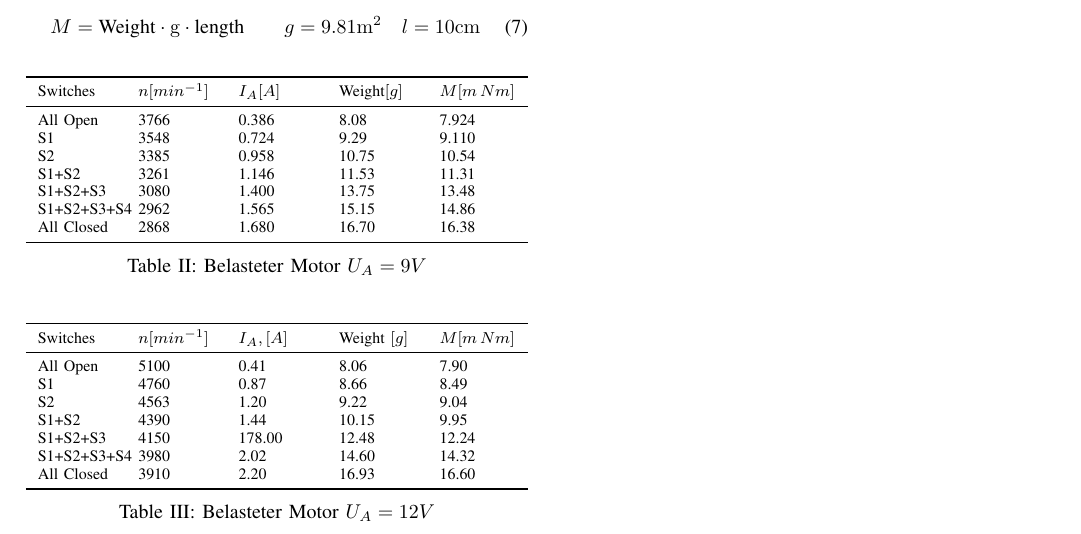
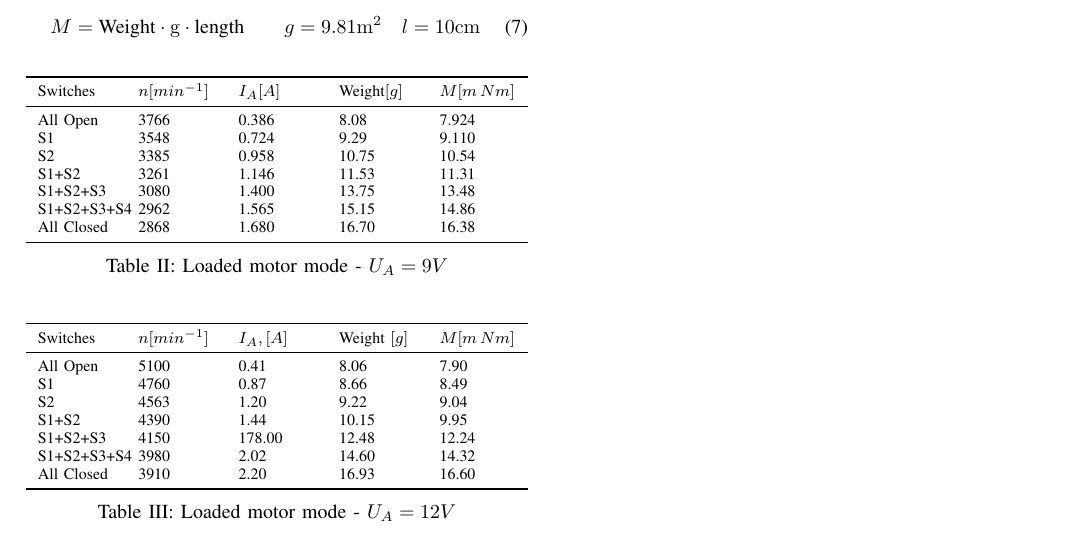
Before and after one commit to ayham291/PEM, a LaTeX paper (Klein/Klein.tex, which reads Klein/tables/4.3_Belasteter_Motor_UA12V.tex, Klein/tables/4.3_Belasteter_Motor_UA9V.tex): part of page 2 of 2, cut so that both start at the same text. Compiled offline with pdfLaTeX.

Commit message:
fix(Klein): change captions and labels of tables

```diff
--- a/Klein/tables/4.3_Belasteter_Motor_UA12V.tex
+++ b/Klein/tables/4.3_Belasteter_Motor_UA12V.tex
@@ -13,5 +13,5 @@
       All Closed  & 3910           & 2.20       & 16.93        & 16.60       \\
       \bottomrule
    \end{tabularx}
-   \caption{Belasteter Motor $U_A=12V$}
+   \caption{Loaded motor mode - $U_A=12V$}
 \end{table}
--- a/Klein/tables/4.3_Belasteter_Motor_UA9V.tex
+++ b/Klein/tables/4.3_Belasteter_Motor_UA9V.tex
@@ -13,5 +13,5 @@
       All Closed  & 2868           & 1.680     & 16.70       & 16.38       \\
       \bottomrule
    \end{tabularx}
-   \caption{Belasteter Motor $U_A=9V$}
+   \caption{Loaded motor mode - $U_A=9V$}
 \end{table}
```
